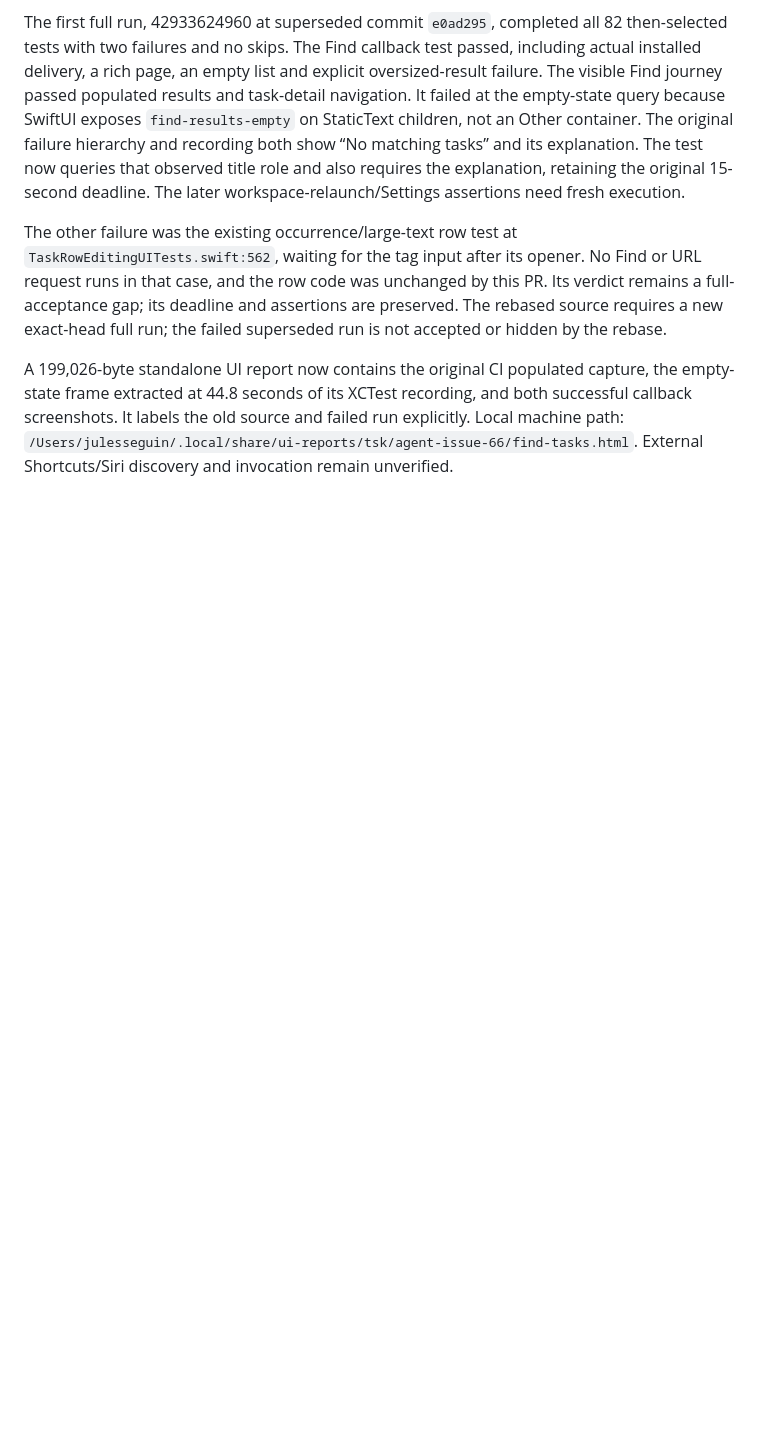
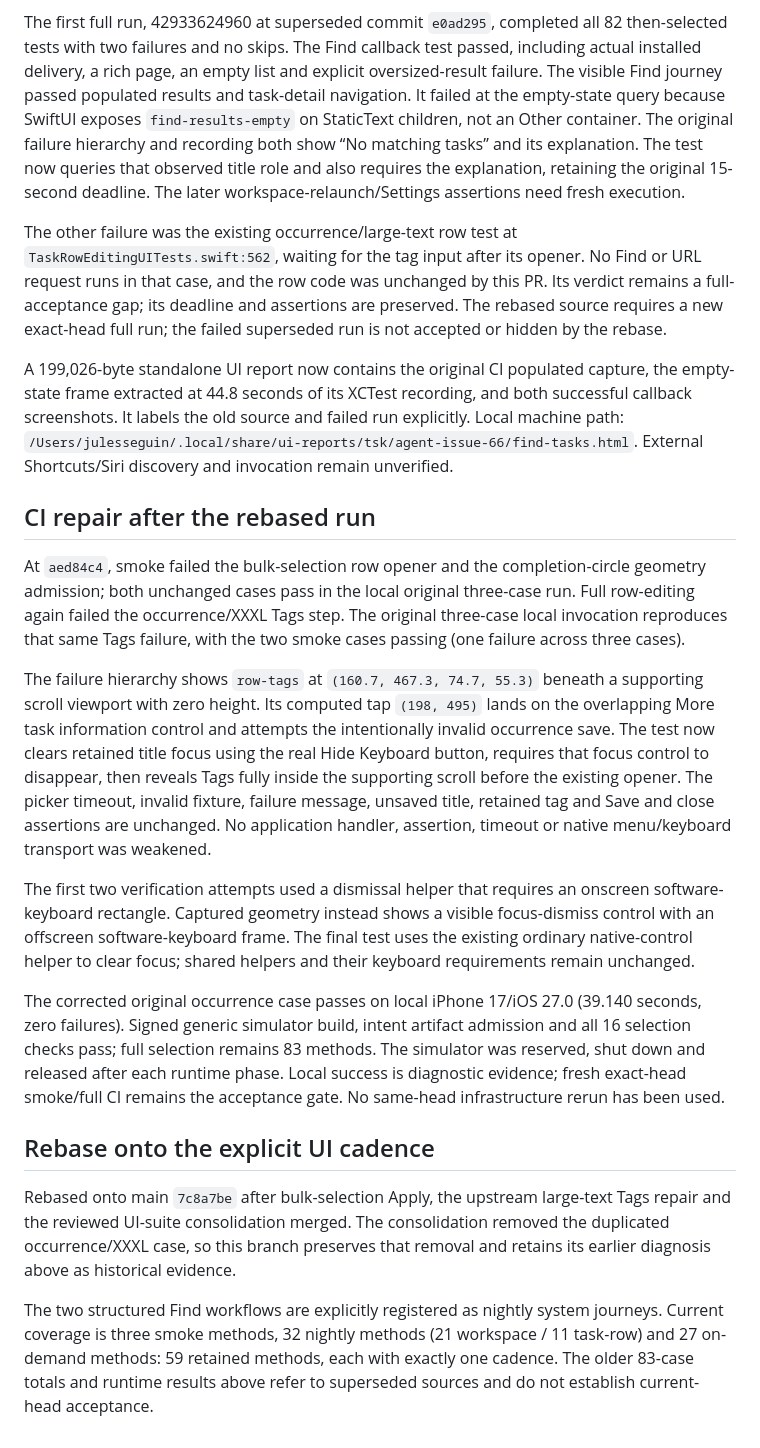
Before and after one commit to Julesseg/tsk, a Markdown page: docs/verification/issue-66-find-tasks.md, the part around the change. Rendered like a GitHub page; blank space fills up the shorter version.

Commit message:
docs(automation): retain verification history after rebase

```diff
--- a/docs/verification/issue-66-find-tasks.md
+++ b/docs/verification/issue-66-find-tasks.md
@@ -160,3 +160,47 @@ and both successful callback screenshots. It labels the old source and failed
 run explicitly. Local machine path:
 `/Users/julesseguin/.local/share/ui-reports/tsk/agent-issue-66/find-tasks.html`.
 External Shortcuts/Siri discovery and invocation remain unverified.
+
+## CI repair after the rebased run
+
+At `aed84c4`, smoke failed the bulk-selection row opener and the completion-circle
+geometry admission; both unchanged cases pass in the local original three-case
+run. Full row-editing again failed the occurrence/XXXL Tags step. The original
+three-case local invocation reproduces that same Tags failure, with the two
+smoke cases passing (one failure across three cases).
+
+The failure hierarchy shows `row-tags` at `(160.7, 467.3, 74.7, 55.3)` beneath a
+supporting scroll viewport with zero height. Its computed tap `(198, 495)` lands
+on the overlapping More task information control and attempts the intentionally
+invalid occurrence save. The test now clears retained title focus using the
+real Hide Keyboard button, requires that focus control to disappear, then
+reveals Tags fully inside the supporting scroll before the existing opener.
+The picker timeout, invalid fixture, failure message, unsaved title, retained
+tag and Save and close assertions are unchanged. No application handler,
+assertion, timeout or native menu/keyboard transport was weakened.
+
+The first two verification attempts used a dismissal helper that requires an
+onscreen software-keyboard rectangle. Captured geometry instead shows a visible
+focus-dismiss control with an offscreen software-keyboard frame. The final test
+uses the existing ordinary native-control helper to clear focus; shared helpers
+and their keyboard requirements remain unchanged.
+
+The corrected original occurrence case passes on local iPhone 17/iOS 27.0
+(39.140 seconds, zero failures). Signed generic simulator build, intent artifact
+admission and all 16 selection checks pass; full selection remains 83 methods.
+The simulator was reserved, shut down and released after each runtime phase.
+Local success is diagnostic evidence; fresh exact-head smoke/full CI remains
+the acceptance gate. No same-head infrastructure rerun has been used.
+
+## Rebase onto the explicit UI cadence
+
+Rebased onto main `7c8a7be` after bulk-selection Apply, the upstream large-text
+Tags repair and the reviewed UI-suite consolidation merged. The consolidation
+removed the duplicated occurrence/XXXL case, so this branch preserves that
+removal and retains its earlier diagnosis above as historical evidence.
+
+The two structured Find workflows are explicitly registered as nightly system
+journeys. Current coverage is three smoke methods, 32 nightly methods (21
+workspace / 11 task-row) and 27 on-demand methods: 59 retained methods, each
+with exactly one cadence. The older 83-case totals and runtime results above
+refer to superseded sources and do not establish current-head acceptance.
```
